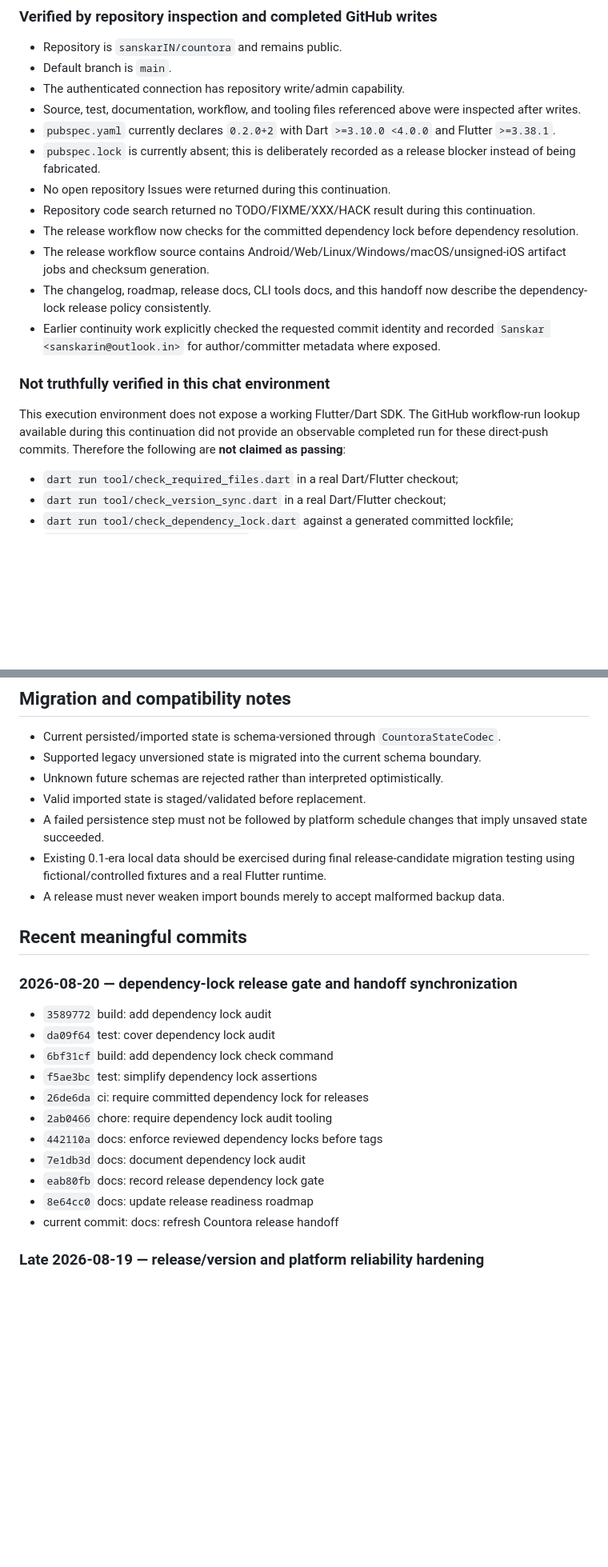
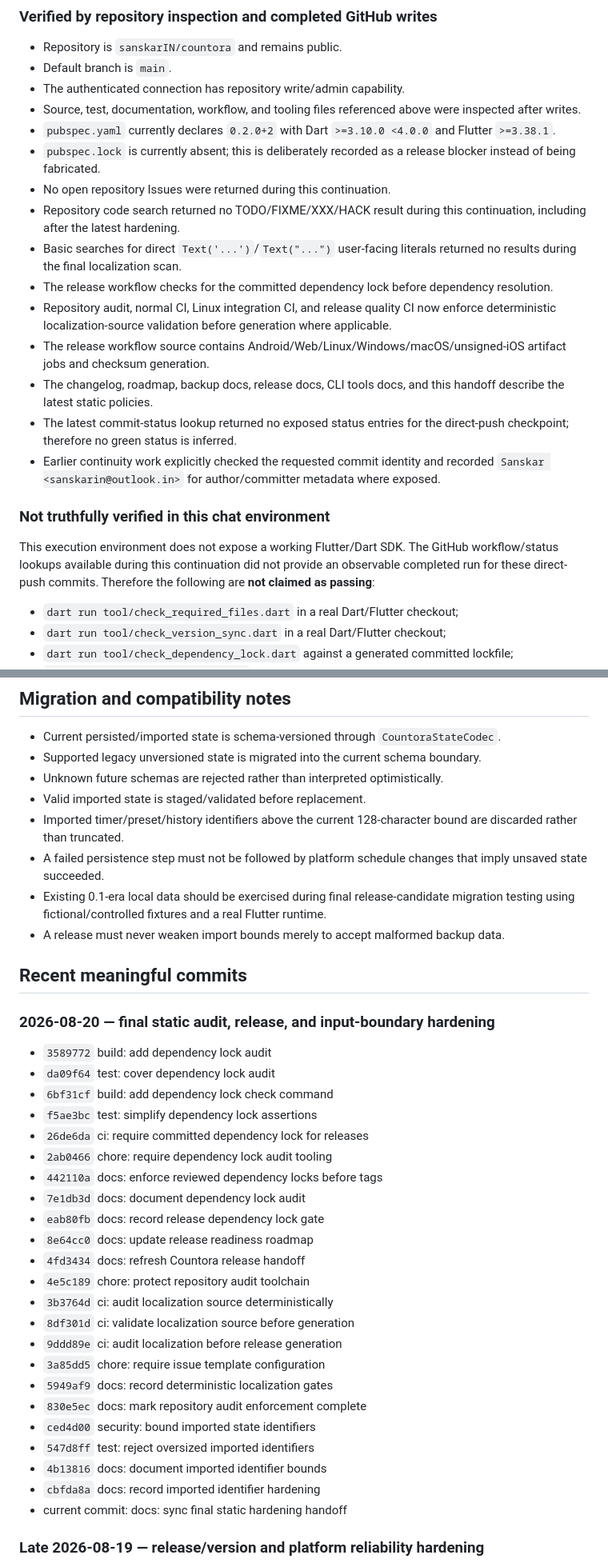
Before and after one commit to sanskarIN/countora, a Markdown page: what_changed.md, 2 parts joined by grey strips. Shown at 80% size. Rendered like a GitHub page; blank space fills up the shorter version.

```diff
--- a/what_changed.md
+++ b/what_changed.md
@@ -439,15 +499,18 @@ Real screenshots remain intentionally absent until captured from an actual verif
 - `pubspec.yaml` currently declares `0.2.0+2` with Dart `>=3.10.0 <4.0.0` and Flutter `>=3.38.1`.
 - `pubspec.lock` is currently absent; this is deliberately recorded as a release blocker instead of being fabricated.
 - No open repository Issues were returned during this continuation.
-- Repository code search returned no TODO/FIXME/XXX/HACK result during this continuation.
-- The release workflow now checks for the committed dependency lock before dependency resolution.
+- Repository code search returned no TODO/FIXME/XXX/HACK result during this continuation, including after the latest hardening.
+- Basic searches for direct `Text('...')`/`Text("...")` user-facing literals returned no results during the final localization scan.
+- The release workflow checks for the committed dependency lock before dependency resolution.
+- Repository audit, normal CI, Linux integration CI, and release quality CI now enforce deterministic localization-source validation before generation where applicable.
 - The release workflow source contains Android/Web/Linux/Windows/macOS/unsigned-iOS artifact jobs and checksum generation.
-- The changelog, roadmap, release docs, CLI tools docs, and this handoff now describe the dependency-lock release policy consistently.
+- The changelog, roadmap, backup docs, release docs, CLI tools docs, and this handoff describe the latest static policies.
+- The latest commit-status lookup returned no exposed status entries for the direct-push checkpoint; therefore no green status is inferred.
 - Earlier continuity work explicitly checked the requested commit identity and recorded `Sanskar <sanskarin@outlook.in>` for author/committer metadata where exposed.
 
 ### Not truthfully verified in this chat environment
 
-This execution environment does not expose a working Flutter/Dart SDK. The GitHub workflow-run lookup available during this continuation did not provide an observable completed run for these direct-push commits. Therefore the following are **not claimed as passing**:
+This execution environment does not expose a working Flutter/Dart SDK. The GitHub workflow/status lookups available during this continuation did not provide an observable completed run for these direct-push commits. Therefore the following are **not claimed as passing**:
 
 - `dart run tool/check_required_files.dart` in a real Dart/Flutter checkout;
 - `dart run tool/check_version_sync.dart` in a real Dart/Flutter checkout;
@@ -532,13 +595,14 @@ These are now primarily execution/environment verification tasks rather than mis
 - Supported legacy unversioned state is migrated into the current schema boundary.
 - Unknown future schemas are rejected rather than interpreted optimistically.
 - Valid imported state is staged/validated before replacement.
+- Imported timer/preset/history identifiers above the current 128-character bound are discarded rather than truncated.
 - A failed persistence step must not be followed by platform schedule changes that imply unsaved state succeeded.
 - Existing 0.1-era local data should be exercised during final release-candidate migration testing using fictional/controlled fixtures and a real Flutter runtime.
 - A release must never weaken import bounds merely to accept malformed backup data.
 
 ## Recent meaningful commits
 
-### 2026-08-20 — dependency-lock release gate and handoff synchronization
+### 2026-08-20 — final static audit, release, and input-boundary hardening
 
 - `3589772` build: add dependency lock audit
 - `da09f64` test: cover dependency lock audit
@@ -550,7 +614,19 @@ These are now primarily execution/environment verification tasks rather than mis
 - `7e1db3d` docs: document dependency lock audit
 - `eab80fb` docs: record release dependency lock gate
 - `8e64cc0` docs: update release readiness roadmap
-- current commit: docs: refresh Countora release handoff
+- `4fd3434` docs: refresh Countora release handoff
+- `4e5c189` chore: protect repository audit toolchain
+- `3b3764d` ci: audit localization source deterministically
+- `8df301d` ci: validate localization source before generation
+- `9ddd89e` ci: audit localization before release generation
+- `3a85dd5` chore: require issue template configuration
+- `5949af9` docs: record deterministic localization gates
+- `830e5ec` docs: mark repository audit enforcement complete
+- `ced4d00` security: bound imported state identifiers
+- `547d8ff` test: reject oversized imported identifiers
+- `4b13816` docs: document imported identifier bounds
+- `cbfda8a` docs: record imported identifier hardening
+- current commit: docs: sync final static hardening handoff
 
 ### Late 2026-08-19 — release/version and platform reliability hardening
 
```
Also changed, not shown: other parts of what_changed.md (+84 -22 lines).
